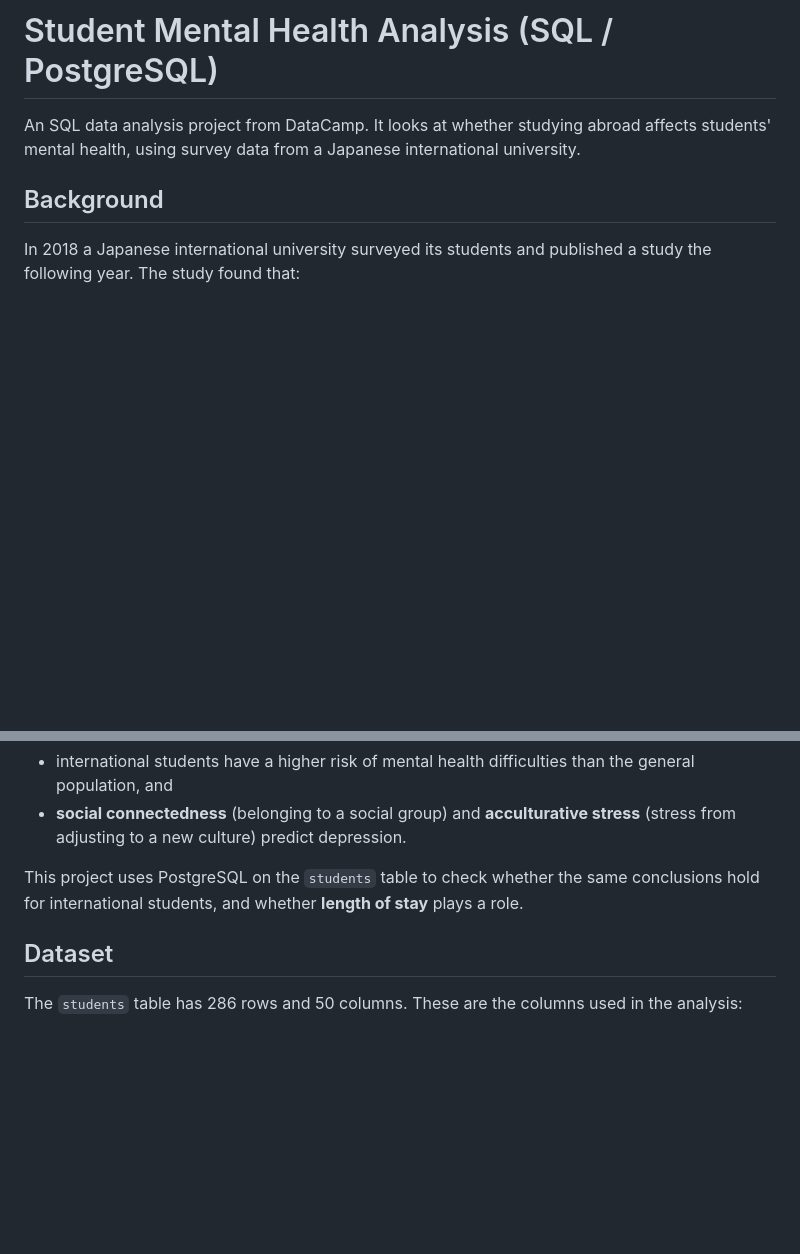
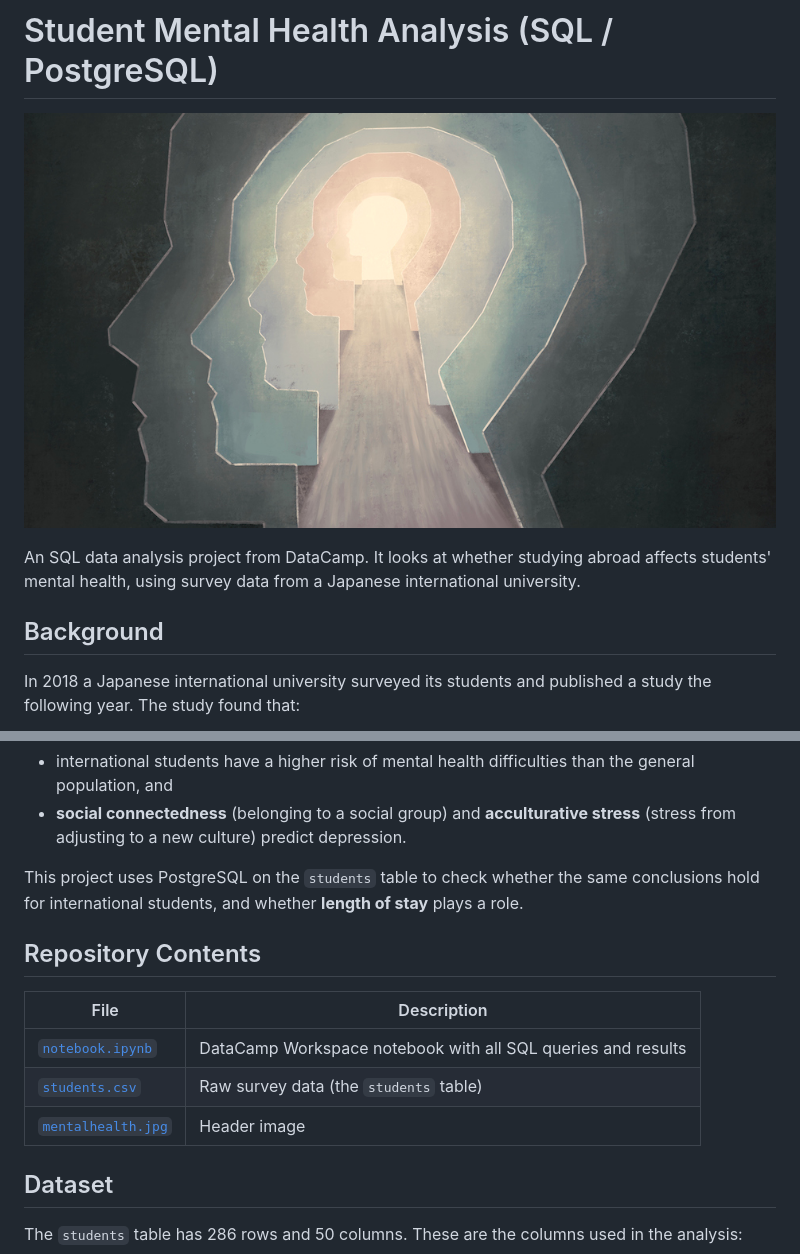
Before and after one commit to hafidzzein/sql-datacamp-project, a Markdown page: README.md, 2 parts joined by grey strips. GitHub-like rendering; pictures changed too: mentalhealth.jpg (added); blank space fills up the shorter version.

Commit message:
Add notebook, students dataset, and header image
Link the files from the README and show the header image at the top.

Co-Authored-By: Claude Opus 5.5 <noreply@anthropic.com>
Claude-Session: https://claude.ai/code/session_01DLoivRfS97EAkoXHomdR5i

```diff
--- a/README.md
+++ b/README.md
@@ -1,4 +1,6 @@
 # Student Mental Health Analysis (SQL / PostgreSQL)
+
+![Illustration of silhouetted heads](mentalhealth.jpg)
 
 An SQL data analysis project from DataCamp. It looks at whether studying abroad affects students' mental health, using survey data from a Japanese international university.
 
@@ -10,6 +12,14 @@ In 2018 a Japanese international university surveyed its students and published
 - **social connectedness** (belonging to a social group) and **acculturative stress** (stress from adjusting to a new culture) predict depression.
 
 This project uses PostgreSQL on the `students` table to check whether the same conclusions hold for international students, and whether **length of stay** plays a role.
+
+## Repository Contents
+
+| File                                 | Description                                                  |
+| ------------------------------------ | ------------------------------------------------------------ |
+| [`notebook.ipynb`](notebook.ipynb)   | DataCamp Workspace notebook with all SQL queries and results |
+| [`students.csv`](students.csv)       | Raw survey data (the `students` table)                       |
+| [`mentalhealth.jpg`](mentalhealth.jpg) | Header image                                               |
 
 ## Dataset
 
```
Also changed, not shown: 2 other files.
